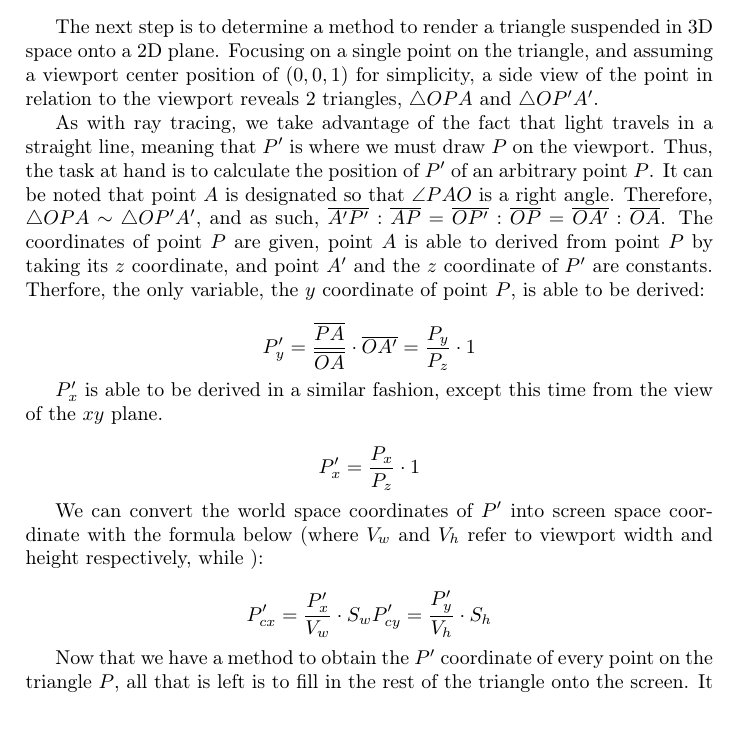
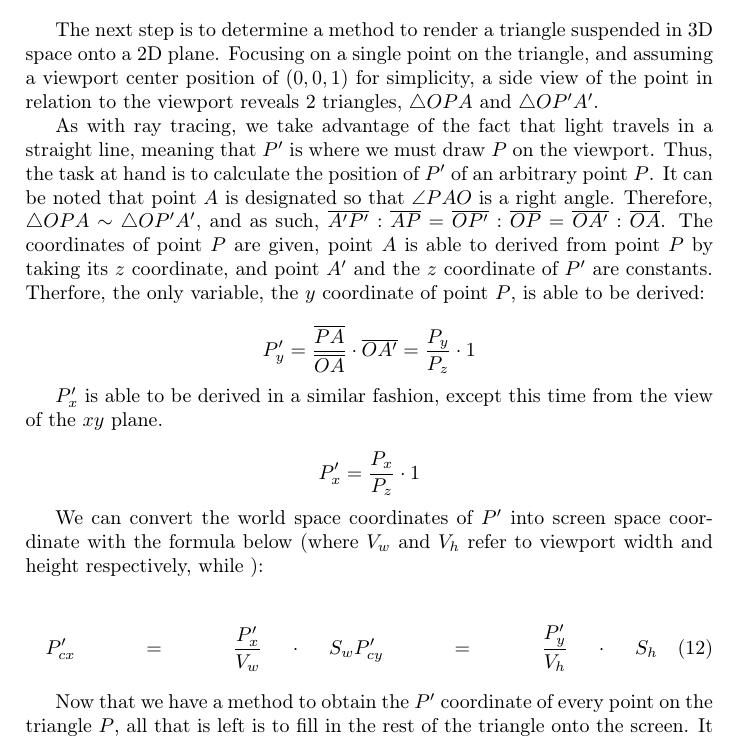
Before and after one commit to Wide0125/Computer-Graphics-Research-Paper, a LaTeX paper (Paper.tex): part of page 18 of 20 before the commit and part of page 18 of 21 after it, cut so that both start at the same text. Compiled offline with pdfLaTeX.

Commit message:
Update LaTeX formulas in Paper.tex to use multline environment for improved formatting and regenerate associated build artifacts

```diff
--- a/Paper.tex
+++ b/Paper.tex
@@ -419,10 +419,10 @@ $P'_{x}$ is able to be derived in a similar fashion, except this time from the v
 
 We can convert the world space coordinates of $P'$ into screen space coordinate with the formula below (where $V_{w}$ and $V_{h}$ refer to viewport width and height respectively, while ):
 
-\[
-    P'_{cx} = \frac{P'_{x}}{V_{w}} \cdot S_{w} \\
+\begin{multline}
+    P'_{cx} = \frac{P'_{x}}{V_{w}} \cdot S_{w}
     P'_{cy} = \frac{P'_{y}}{V_{h}} \cdot S_{h}
-\]
+\end{multline}
 
 Now that we have a method to obtain the $P'$ coordinate of every point on the triangle $P$, all that is left is to fill in the rest of the triangle onto the screen. It can be noted that straight lines in 3D space remain straight even when projected onto a 2D surface, therefore connecting the three points drawn onto the screen results in the correctly projected triangle.
 
```
Also changed, not shown: Paper.pdf, 3 other files.
